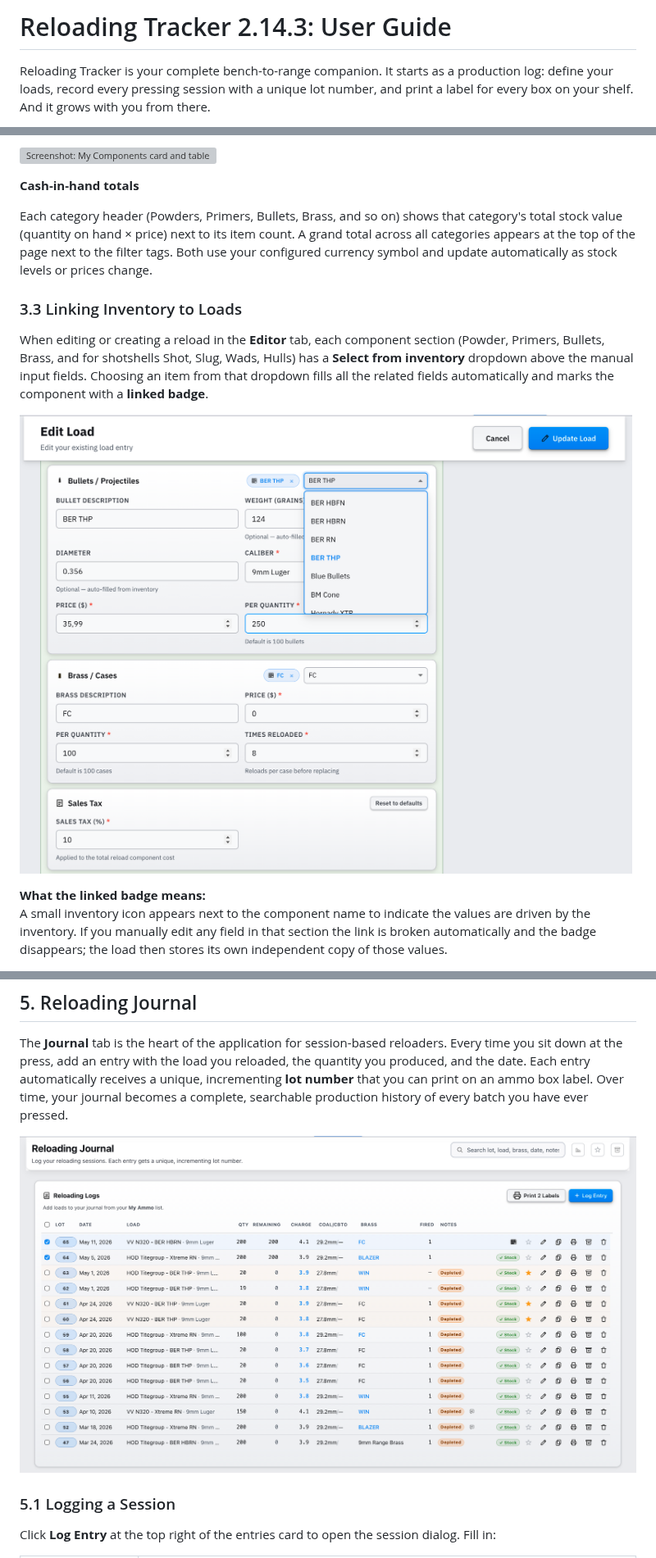
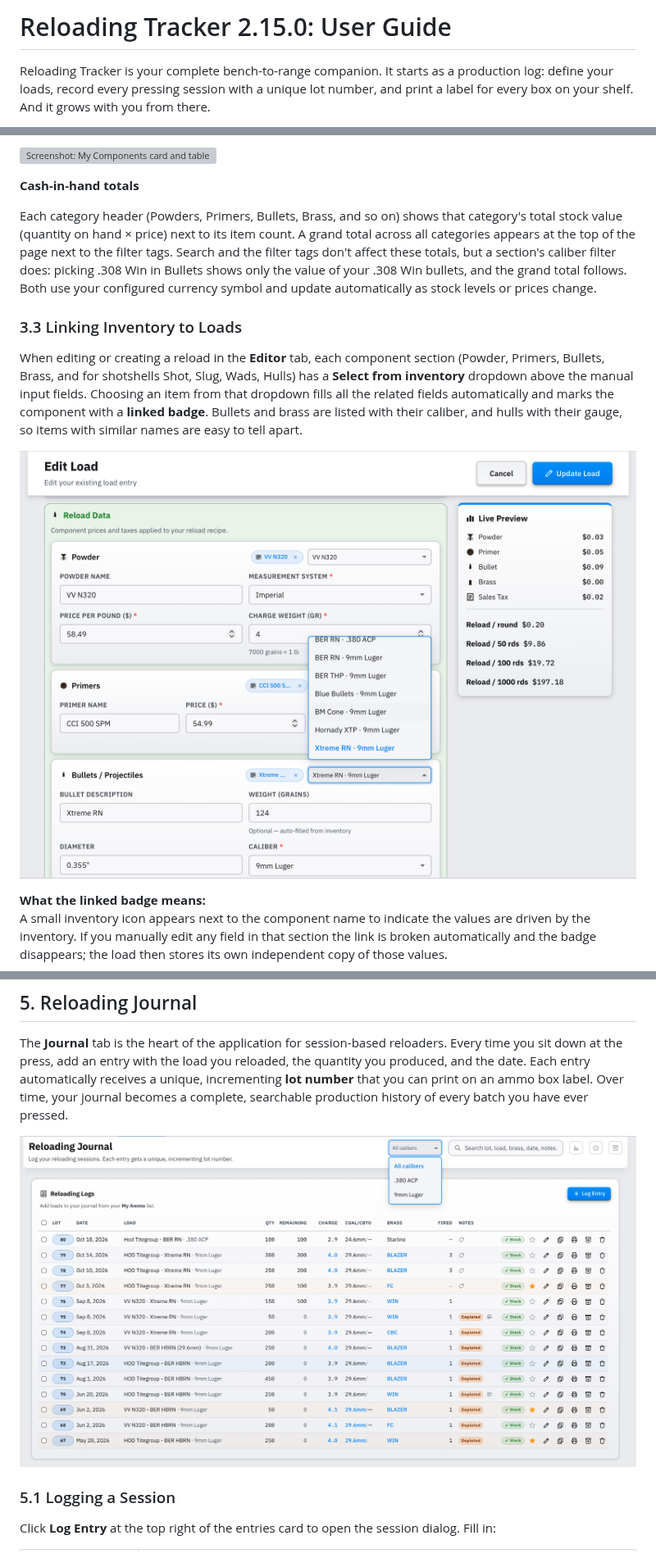
Before and after one commit to fmalpartida/reloading-cost-calculator, a Markdown page: README.md, 3 parts joined by grey strips. Shown at 82% size. Drawn GitHub-style; pictures changed too: images/inventory-link-badge.png, images/journal-overview.png; grey boxes are pictures that could not be loaded.

Commit message:
Filter updates.

```diff
--- a/README.md
+++ b/README.md
@@ -1,4 +1,4 @@
-# Reloading Tracker 2.14.3: User Guide
+# Reloading Tracker 2.15.0: User Guide
 
 Reloading Tracker is your complete bench-to-range companion. It starts as a production log: define your loads, record every pressing session with a unique lot number, and print a label for every box on your shelf. And it grows with you from there.
 
@@ -589,11 +594,11 @@ Components with a photo (see [3.1](#31-adding-a-component)) show it as a thumbna
 
 **Cash-in-hand totals**
 
-Each category header (Powders, Primers, Bullets, Brass, and so on) shows that category's total stock value (quantity on hand × price) next to its item count. A grand total across all categories appears at the top of the page next to the filter tags. Both use your configured currency symbol and update automatically as stock levels or prices change.
+Each category header (Powders, Primers, Bullets, Brass, and so on) shows that category's total stock value (quantity on hand × price) next to its item count. A grand total across all categories appears at the top of the page next to the filter tags. Search and the filter tags don't affect these totals, but a section's caliber filter does: picking .308 Win in Bullets shows only the value of your .308 Win bullets, and the grand total follows. Both use your configured currency symbol and update automatically as stock levels or prices change.
 
 ### 3.3 Linking Inventory to Loads
 
-When editing or creating a reload in the **Editor** tab, each component section (Powder, Primers, Bullets, Brass, and for shotshells Shot, Slug, Wads, Hulls) has a **Select from inventory** dropdown above the manual input fields. Choosing an item from that dropdown fills all the related fields automatically and marks the component with a **linked badge**.
+When editing or creating a reload in the **Editor** tab, each component section (Powder, Primers, Bullets, Brass, and for shotshells Shot, Slug, Wads, Hulls) has a **Select from inventory** dropdown above the manual input fields. Choosing an item from that dropdown fills all the related fields automatically and marks the component with a **linked badge**. Bullets and brass are listed with their caliber, and hulls with their gauge, so items with similar names are easy to tell apart.
 
 ![Screenshot: Load editor with inventory dropdown and linked badge](./images/inventory-link-badge.png)
 
```
Also changed, not shown: other parts of README.md (+7 -0 lines), images/my-inventory.png.
